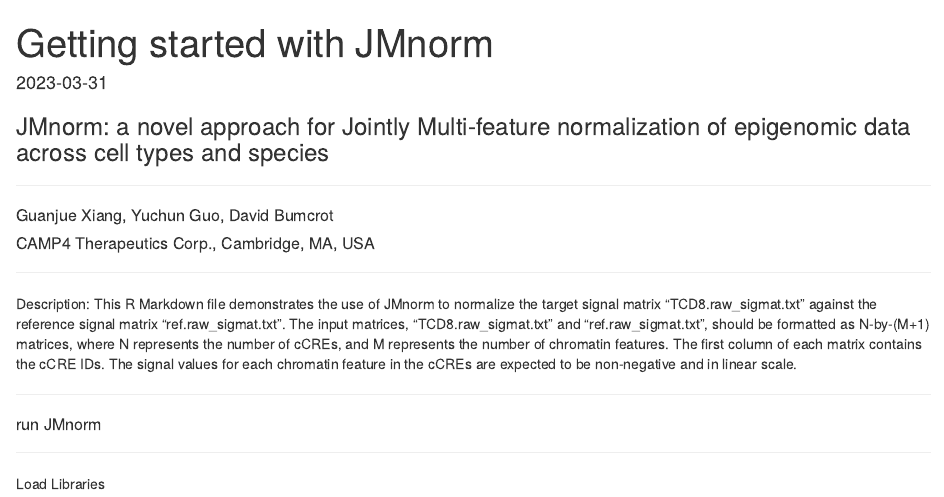
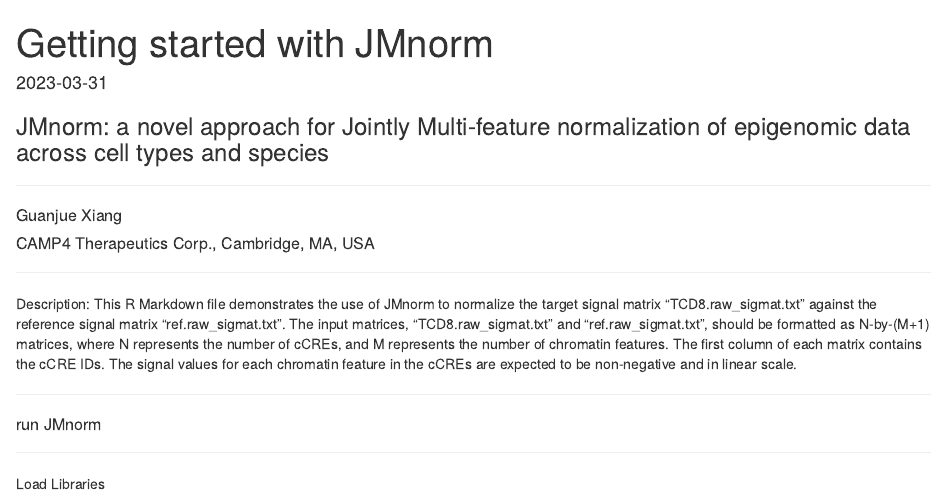
Before and after one commit to guanjue/JMnorm_0, an R Markdown document (docs/index.Rmd): the page in a window 1100 px wide, from its top. Rendered offline with R 4.5, knitr and Pandoc, with nearby package versions; some code elsewhere in the file could not run offline.

Commit message:
modify R markdown

```diff
--- a/docs/index.Rmd
+++ b/docs/index.Rmd
@@ -8,7 +8,7 @@
 ---
 ### JMnorm: a novel approach for Jointly Multi-feature normalization of epigenomic data across cell types and species
 ***
-##### Guanjue Xiang, Yuchun Guo, David Bumcrot
+##### Guanjue Xiang
 ##### CAMP4 Therapeutics Corp., Cambridge, MA, USA
 
 ***
```
Also changed, not shown: 2 other files.
